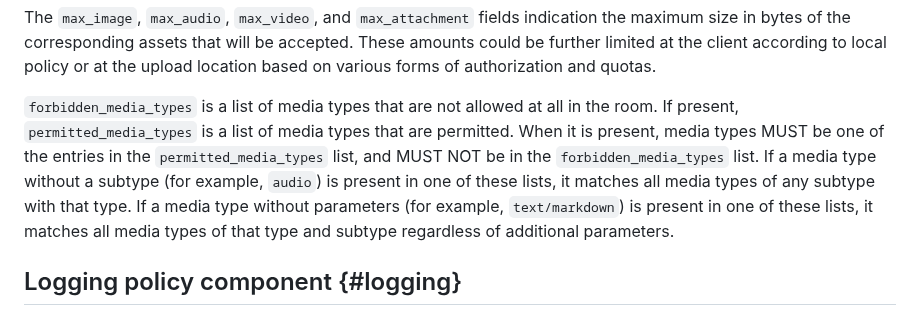
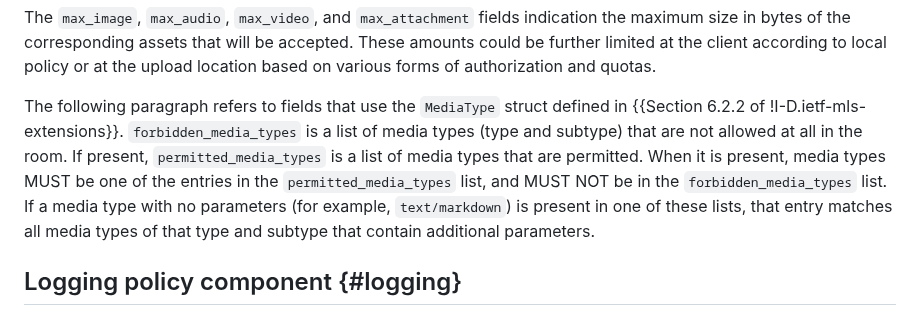
Before and after one commit to ietf-wg-mimi/mimi-room-policy, a Markdown page: draft-ietf-mimi-room-policy.md, the part around one of its changes. GitHub-like rendering.

Commit message:
Borrow definition of MediaType from MLS extensions draft

```diff
--- a/draft-ietf-mimi-room-policy.md
+++ b/draft-ietf-mimi-room-policy.md
@@ -468,11 +470,11 @@ AssetPolicy AssetPolicyUpdate;
 The `max_image`, `max_audio`, `max_video`, and `max_attachment` fields indication the maximum size in bytes  of the corresponding assets that will be accepted.
 These amounts could be further limited at the client according to local policy or at the upload location based on various forms of authorization and quotas.
 
-`forbidden_media_types` is a list of media types that are not allowed at all in the room.
+The following paragraph refers to fields that use the `MediaType` struct defined in {{Section 6.2.2 of !I-D.ietf-mls-extensions}}.
+`forbidden_media_types` is a list of media types (type and subtype) that are not allowed at all in the room.
 If present, `permitted_media_types` is a list of media types that are permitted.
 When it is present, media types MUST be one of the entries in the `permitted_media_types` list, and MUST NOT be in the `forbidden_media_types` list.
-If a media type without a subtype (for example, `audio`) is present in one of these lists, it matches all media types of any subtype with that type.
-If a media type without parameters (for example, `text/markdown`) is present in one of these lists, it matches all media types of that type and subtype regardless of additional parameters.
+If a media type with no parameters (for example, `text/markdown`) is present in one of these lists, that entry matches all media types of that type and subtype that contain additional parameters.
 
 
 ## Logging policy component {#logging}
```
Also changed, not shown: other parts of draft-ietf-mimi-room-policy.md (+2 -0 lines).
